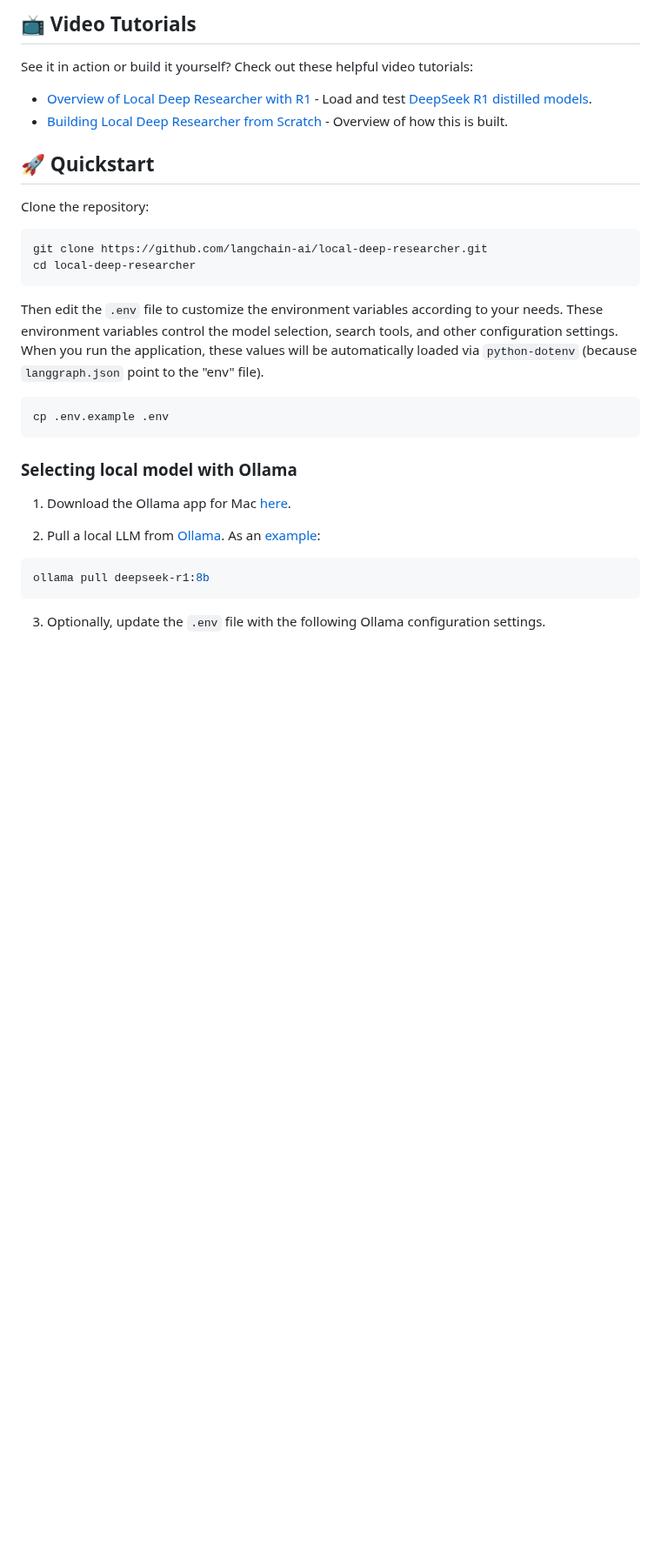
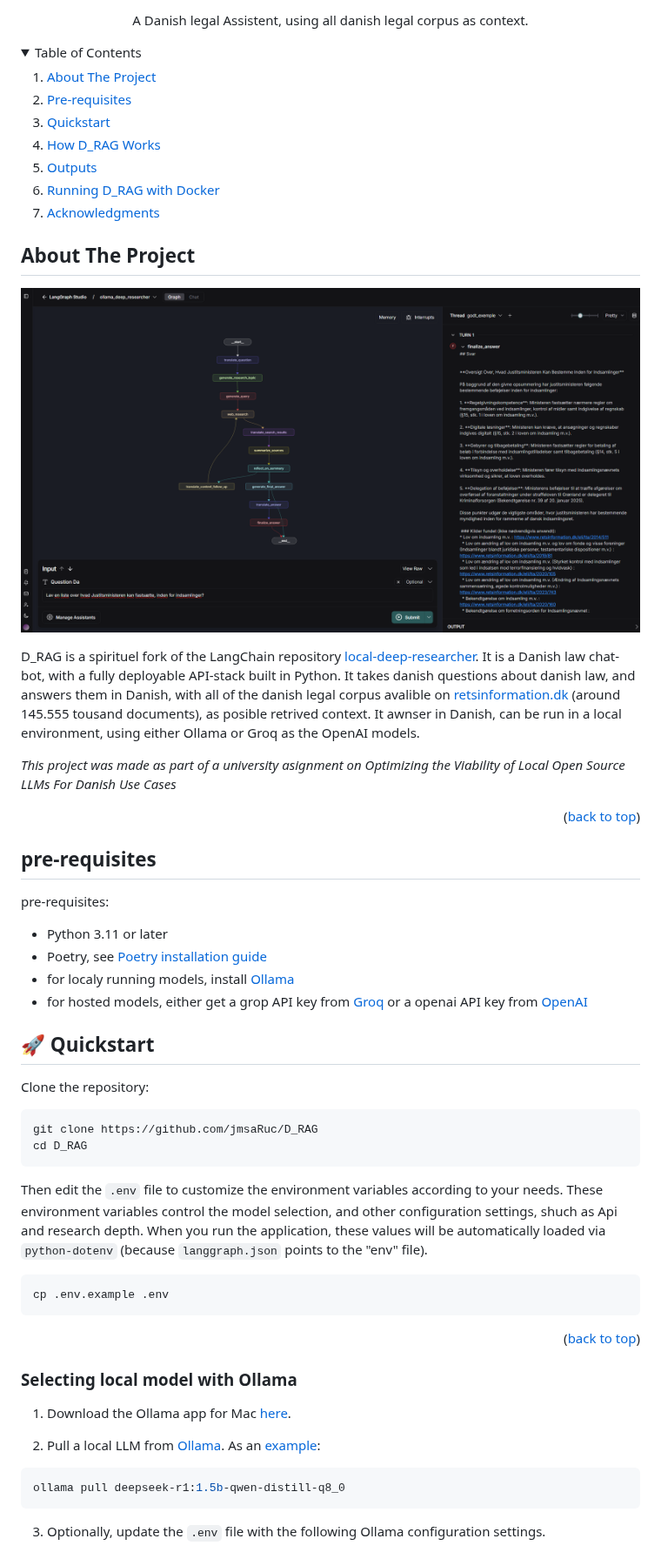
Before and after one commit to jmsaRuc/D_RAG, a Markdown page: README.md, the part around one of its changes. Shown at 87% size. Rendered like a GitHub page; pictures changed too: docs/exemple_afsvar.png (added); folded sections open; blank space fills up the shorter version.

````diff
--- a/README.md
+++ b/README.md
@@ -9,22 +11,74 @@ Short summary video:
 
-## 📺 Video Tutorials
+  <p align="center">
+    A Danish legal Assistent, using all danish legal corpus as context.
+    <br />
+  </p>
+</div>
 
-See it in action or build it yourself? Check out these helpful video tutorials:
-- [Overview of Local Deep Researcher with R1](https://www.youtube.com/watch?v=sGUjmyfof4Q) - Load and test [DeepSeek R1](https://api-docs.deepseek.com/news/news250120) [distilled models](https://ollama.com/library/deepseek-r1).
-- [Building Local Deep Researcher from Scratch](https://www.youtube.com/watch?v=XGuTzHoqlj8) - Overview of how this is built.
+<details>
+  <summary>Table of Contents</summary>
+  <ol>
+    <li>
+      <a href="#about-the-project">About The Project</a>
+    </li>
+    <li>
+      <a href="#pre-requisites">Pre-requisites</a>
+    </li>
+    <li>
+      <a href="#-quickstart">Quickstart</a>
+    </li>
+    <li>
+      <a href="#how-drag-works">How D_RAG Works</a>
+    </li>
+    <li>
+      <a href="#outputs">Outputs</a>
+    </li>
+    <li>
+      <a href="#running-drag-with-docker">Running D_RAG with Docker</a>
+    </li>
+    <li>
+      <a href="#acknowledgments">Acknowledgments</a>
+    </li>
+  </ol>
+</details>
+
+## About The Project
+
+[![Product Name Screen Shot][product-screenshot]](https://smith.langchain.com/studio/?baseUrl=http://127.0.0.1:2024)
+
+
+D_RAG is a spirituel fork of the LangChain repository [local-deep-researcher](https://github.com/langchain-ai/local-deep-researcher). It is a Danish law chat-bot, with a fully deployable API-stack built in Python.
+It takes danish questions about danish law, and answers them in Danish, with all of the danish legal corpus avalible on [retsinformation.dk](https://retsinformation.dk/) (around 145.555 tousand documents), as posible retrived context. It awnser in Danish, can be run in a local environment, using either Ollama or Groq as the OpenAI models.
+
+*This project was made as part of a university asignment on Optimizing the Viability of Local Open Source LLMs For Danish Use Cases*
+
+<p align="right">(<a href="#readme-top">back to top</a>)</p>
+
+## pre-requisites
+
+pre-requisites:
+- Python 3.11 or later
+- Poetry, see [Poetry installation guide](https://python-poetry.org/docs/#installation)
+- for localy running models, install [Ollama](https://ollama.com/download)
+- for hosted models, either get a grop API key from [Groq](https://groq.com/) or a openai API key from [OpenAI](https://platform.openai.com/signup)
 
 ## 🚀 Quickstart
 
 Clone the repository:
 ```shell
-git clone https://github.com/langchain-ai/local-deep-researcher.git
-cd local-deep-researcher
+git clone https://github.com/jmsaRuc/D_RAG
+cd D_RAG
 ```
 
-Then edit the `.env` file to customize the environment variables according to your needs. These environment variables control the model selection, search tools, and other configuration settings. When you run the application, these values will be automatically loaded via `python-dotenv` (because `langgraph.json` point to the "env" file).
+
+
+Then edit the `.env` file to customize the environment variables according to your needs. These environment variables control the model selection, and other configuration settings, shuch as Api and research depth.
+When you run the application, these values will be automatically loaded via `python-dotenv` (because `langgraph.json` points to the "env" file).
 ```shell
 cp .env.example .env
 ```
+
+<p align="right">(<a href="#readme-top">back to top</a>)</p>
 
 ### Selecting local model with Ollama
 
@@ -32,7 +86,7 @@ cp .env.example .env
 
 2. Pull a local LLM from [Ollama](https://ollama.com/search). As an [example](https://ollama.com/library/deepseek-r1:8b):
 ```shell
-ollama pull deepseek-r1:8b
+ollama pull deepseek-r1:1.5b-qwen-distill-q8_0
 ```
 
 3. Optionally, update the `.env` file with the following Ollama configuration settings.
````
Also changed, not shown: other parts of README.md (+103 -144 lines), 6 other files.
